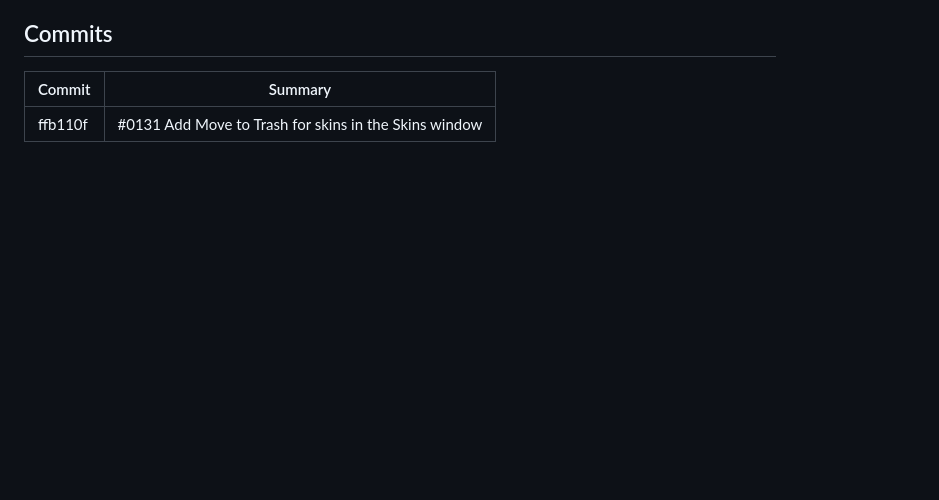
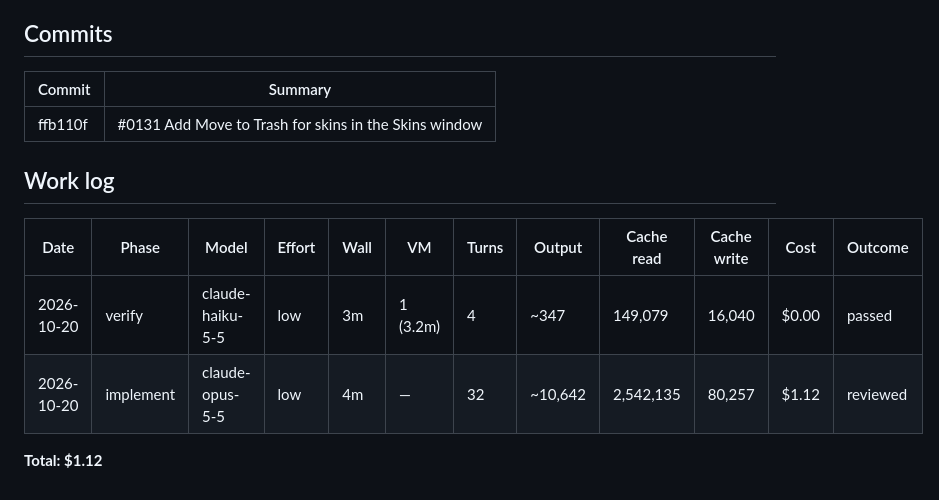
Before and after one commit to brennanMKE/Roadie, a Markdown page: issues/0131.md, the part around the change. GitHub-like rendering; blank space fills up the shorter version.

Commit message:
#0131 Work log: verify and implement rows
Co-Authored-By: Claude Opus 5.5 (1M context) <noreply@anthropic.com>

```diff
--- a/issues/0131.md
+++ b/issues/0131.md
@@ -63,3 +63,12 @@ There was no way to remove a skin from inside the app: the index only dropped a
 | Commit | Summary |
 |---|---|
 | ffb110f | #0131 Add Move to Trash for skins in the Skins window |
+
+## Work log
+
+| Date | Phase | Model | Effort | Wall | VM | Turns | Output | Cache read | Cache write | Cost | Outcome |
+|---|---|---|---|---|---|---|---|---|---|---|---|
+| 2026-10-20 | verify | claude-haiku-5-5 | low | 3m | 1 (3.2m) | 4 | ~347 | 149,079 | 16,040 | $0.00 | passed |
+| 2026-10-20 | implement | claude-opus-5-5 | low | 4m | — | 32 | ~10,642 | 2,542,135 | 80,257 | $1.12 | reviewed |
+
+**Total: $1.12**
```
